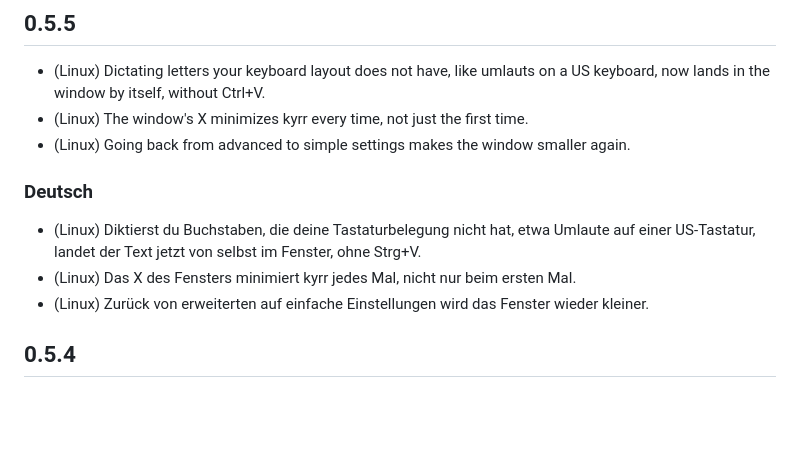
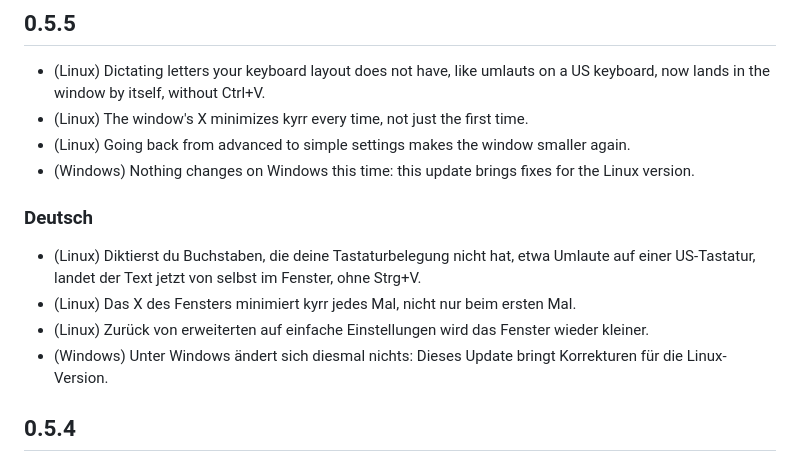
Before and after one commit to heast13/kyrr, a Markdown page: NEWS.md, the part around the change. GitHub-like rendering; blank space fills up the shorter version.

```diff
--- a/NEWS.md
+++ b/NEWS.md
@@ -16,12 +16,14 @@ is for both, so it names neither. Linux lists the versions from 0.5.3 on.
 - (Linux) Dictating letters your keyboard layout does not have, like umlauts on a US keyboard, now lands in the window by itself, without Ctrl+V.
 - (Linux) The window's X minimizes kyrr every time, not just the first time.
 - (Linux) Going back from advanced to simple settings makes the window smaller again.
+- (Windows) Nothing changes on Windows this time: this update brings fixes for the Linux version.
 
 ### Deutsch
 
 - (Linux) Diktierst du Buchstaben, die deine Tastaturbelegung nicht hat, etwa Umlaute auf einer US-Tastatur, landet der Text jetzt von selbst im Fenster, ohne Strg+V.
 - (Linux) Das X des Fensters minimiert kyrr jedes Mal, nicht nur beim ersten Mal.
 - (Linux) Zurück von erweiterten auf einfache Einstellungen wird das Fenster wieder kleiner.
+- (Windows) Unter Windows ändert sich diesmal nichts: Dieses Update bringt Korrekturen für die Linux-Version.
 
 ## 0.5.4
 
```
Also changed, not shown: README.md (+2 -2 lines).
